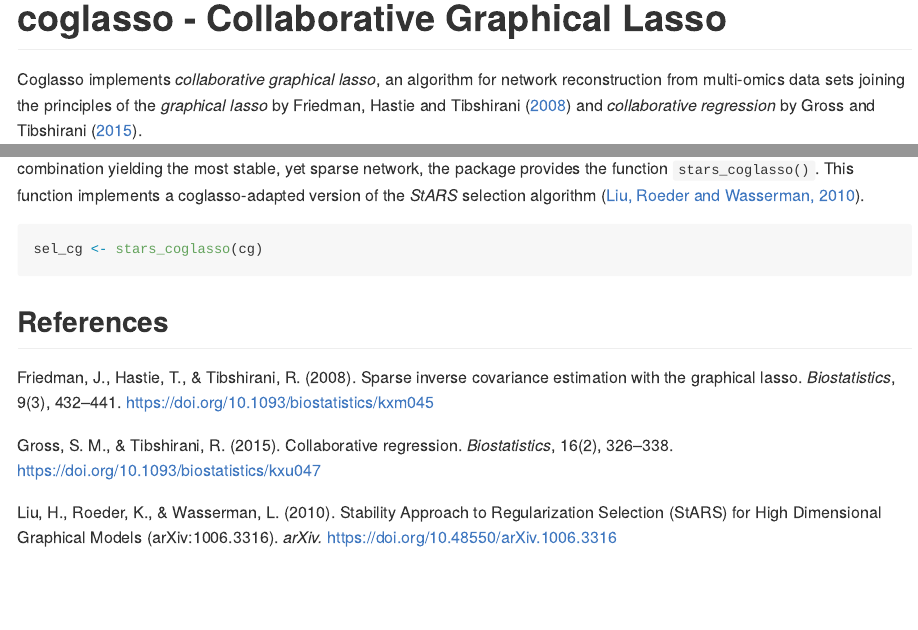
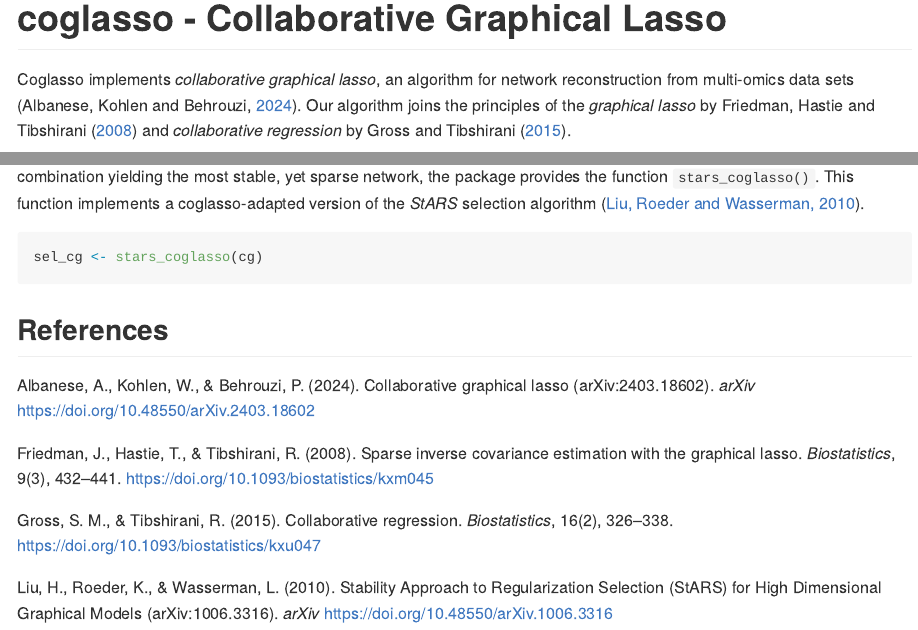
Before and after one commit to DrQuestion/coglasso, an R Markdown document (README.Rmd): the page in a window 1100 px wide, from its top, and a second part further down, joined at a grey line. The pictures show the output file README.md that the author committed with the source, drawn offline in the style of GitHub; badge pictures from the web are left out.

Commit message:
- More explicative and referenced Description field in DESCRIPTION file - Added reference to coglasso manuscript in README - made an example not run in testing but runnable by user when running examples

```diff
--- a/README.Rmd
+++ b/README.Rmd
@@ -21,7 +21,7 @@ knitr::opts_chunk$set(
 [![codecov](https://codecov.io/gh/DrQuestion/coglasso/graph/badge.svg?token=Q370RQ1CAD)](https://app.codecov.io/gh/DrQuestion/coglasso)
 <!-- badges: end -->
 
-Coglasso implements *collaborative graphical lasso*, an algorithm for network reconstruction from multi-omics data sets joining the principles of the *graphical lasso* by Friedman, Hastie and Tibshirani ([2008](#references)) and *collaborative regression* by Gross and Tibshirani ([2015](#references)).
+Coglasso implements *collaborative graphical lasso*, an algorithm for network reconstruction from multi-omics data sets (Albanese, Kohlen and Behrouzi, [2024](#references)). Our algorithm joins the principles of the *graphical lasso* by Friedman, Hastie and Tibshirani ([2008](#references)) and *collaborative regression* by Gross and Tibshirani ([2015](#references)).
 
 ## Installing from CRAN (not released on CRAN yet)
 
@@ -65,8 +65,10 @@ sel_cg <- stars_coglasso(cg)
 
 ## References
 
+  Albanese, A., Kohlen, W., & Behrouzi, P. (2024). Collaborative graphical lasso (arXiv:2403.18602). *arXiv* https://doi.org/10.48550/arXiv.2403.18602
+
   Friedman, J., Hastie, T., & Tibshirani, R. (2008). Sparse inverse covariance estimation with the graphical lasso. *Biostatistics*, 9(3), 432–441. https://doi.org/10.1093/biostatistics/kxm045
 
   Gross, S. M., & Tibshirani, R. (2015). Collaborative regression. *Biostatistics*, 16(2), 326–338. https://doi.org/10.1093/biostatistics/kxu047
 
-  Liu, H., Roeder, K., & Wasserman, L. (2010). Stability Approach to Regularization Selection (StARS) for High Dimensional Graphical Models (arXiv:1006.3316). *arXiv.* https://doi.org/10.48550/arXiv.1006.3316
+  Liu, H., Roeder, K., & Wasserman, L. (2010). Stability Approach to Regularization Selection (StARS) for High Dimensional Graphical Models (arXiv:1006.3316). *arXiv* https://doi.org/10.48550/arXiv.1006.3316
```
Also changed, not shown: R/StARS_coglasso.R (+1 -1 lines), README.md, 2 other files.
